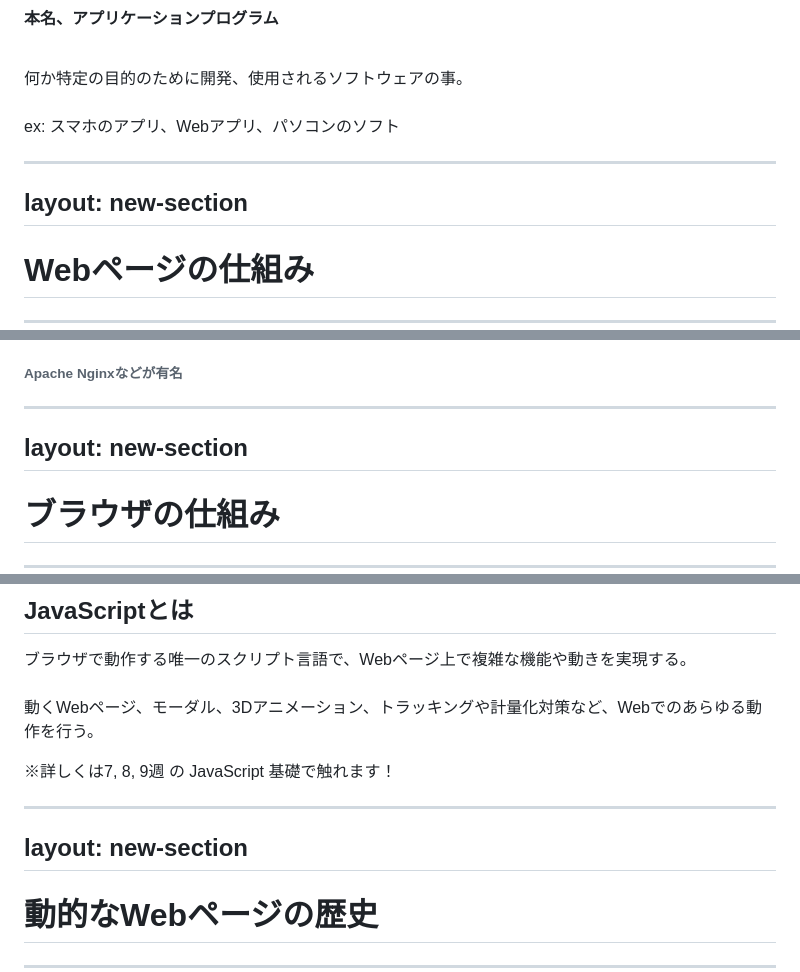
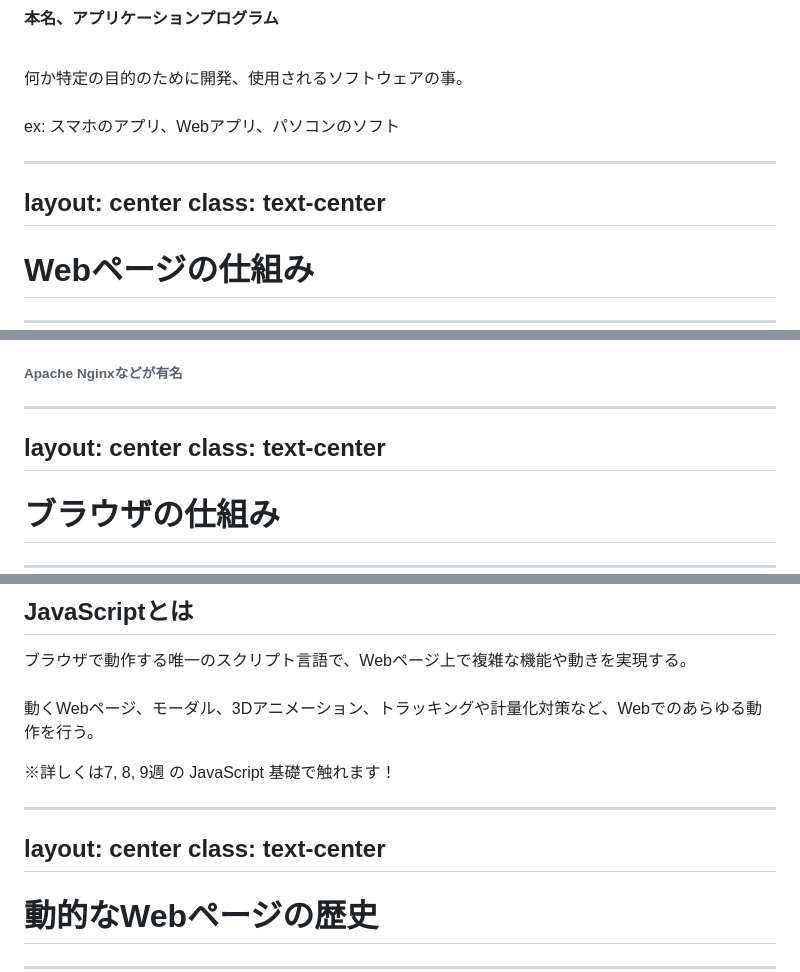
Before and after one commit to kkeeth/vantan-techford-p5js-slide, a Markdown page: slides/1.md, 3 parts joined by grey strips. Rendered like a GitHub page.

```diff
--- a/slides/1.md
+++ b/slides/1.md
@@ -454,7 +470,8 @@ ex: スマホのアプリ、Webアプリ、パソコンのソフト
 
 
 ---
-layout: new-section
+layout: center
+class: text-center
 ---
 
 # Webページの仕組み
@@ -484,7 +501,8 @@ Webサーバーが返却するのはhtml,css,jsなどのブラウザが解釈で
 
 
 ---
-layout: new-section
+layout: center
+class: text-center
 ---
 
 # ブラウザの仕組み
@@ -535,7 +553,8 @@ Cascading Style Sheets。HTMLの体裁や見た目を表現するための言語
 
 
 ---
-layout: new-section
+layout: center
+class: text-center
 ---
 
 # 動的なWebページの歴史
```
Also changed, not shown: other parts of slides/1.md (+50 -29 lines), assets/1/generative-art.jpeg (added), assets/1/vimeo.png (added), 7 other files.
